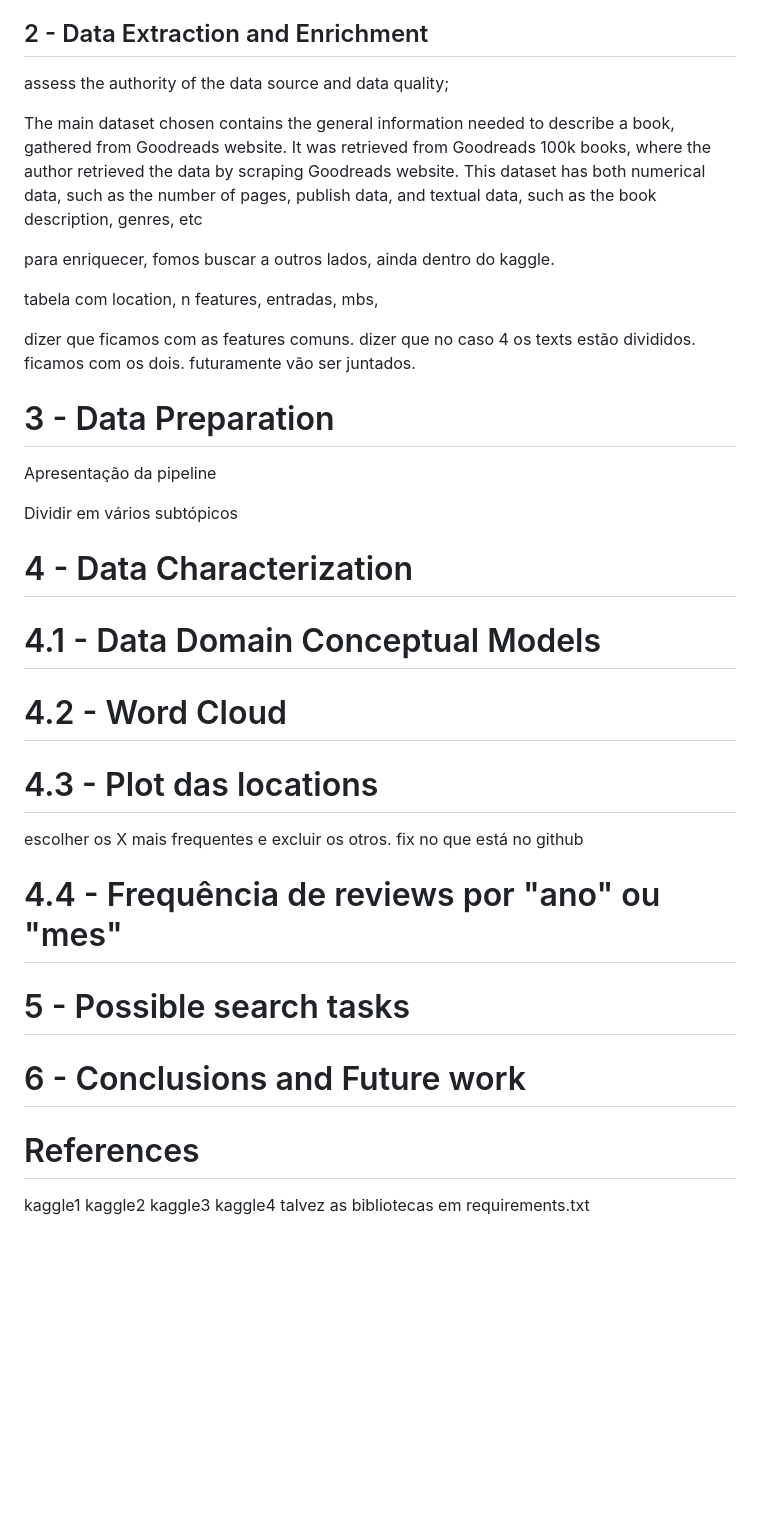
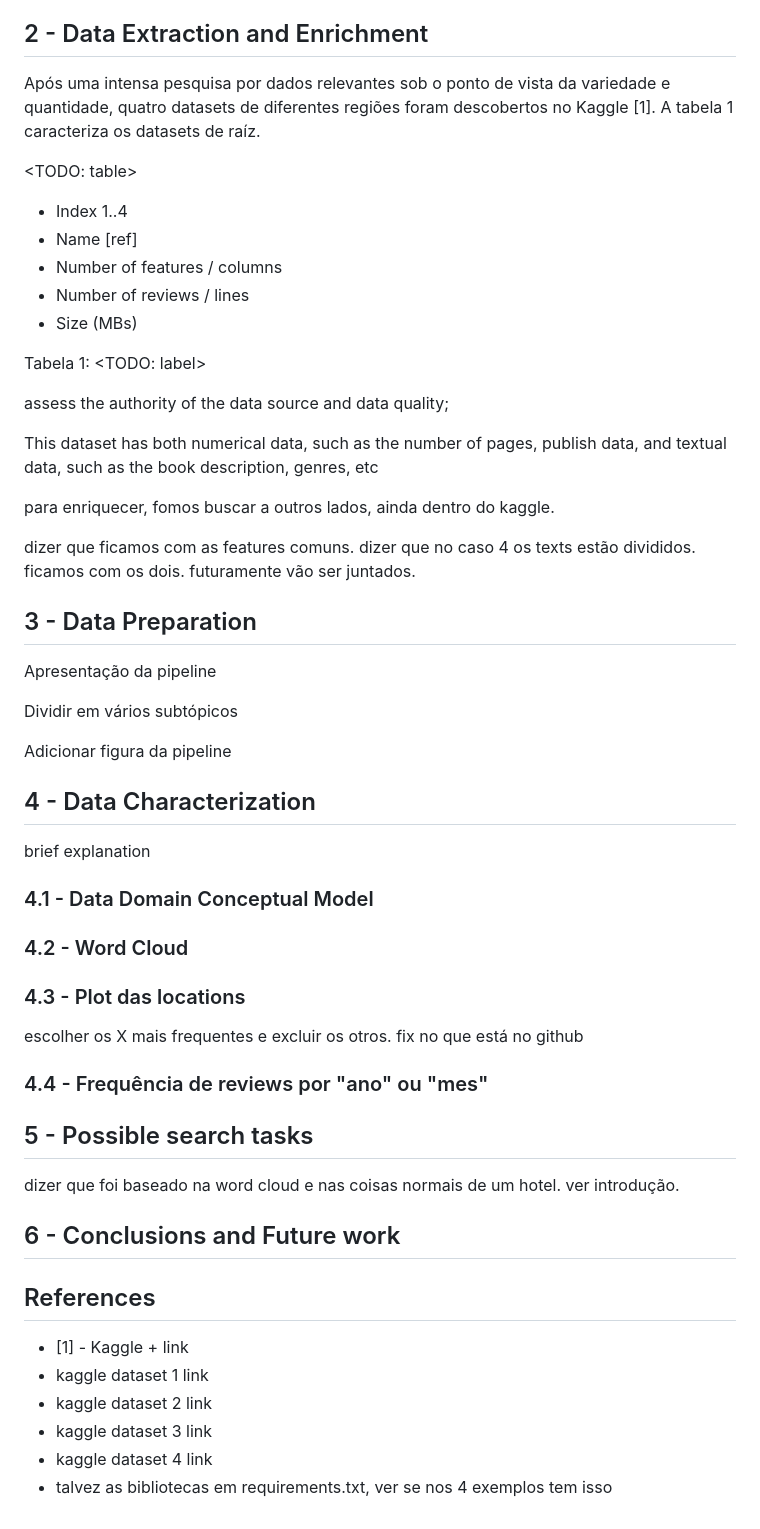
Before and after one commit to Fabio-A-Sa/Privago, a Markdown page: milestone_1_report.md, the part around the change. Rendered like a GitHub page; blank space fills up the shorter version.

Commit message:
add draft, Data Extraction and Enrichment, begin

```diff
--- a/milestone_1_report.md
+++ b/milestone_1_report.md
@@ -27,49 +27,60 @@ O documento está organizado em X grandes secções que vão de encontro ao obje
 
 ## 2 - Data Extraction and Enrichment
 
+Após uma intensa pesquisa por dados relevantes sob o ponto de vista da variedade e quantidade, quatro datasets de diferentes regiões foram descobertos no Kaggle [1]. A tabela 1 caracteriza os datasets de raíz.
+
+<TODO: table>
+- Index 1..4
+- Name [ref]
+- Number of features / columns
+- Number of reviews / lines
+- Size (MBs)
+
+Tabela 1: <TODO: label>
+
 assess the authority of the data source and data quality;
 
-The main dataset chosen contains the general information needed to
-describe a book, gathered from Goodreads website. It was retrieved
-from Goodreads 100k books, where the author retrieved the data
-by scraping Goodreads website.
 This dataset has both numerical data, such as the number of
 pages, publish data, and textual data, such as the book description,
 genres, etc
 
 para enriquecer, fomos buscar a outros lados, ainda dentro do kaggle.
 
-tabela com
-location, n features, entradas, mbs,
-
 dizer que ficamos com as features comuns. dizer que no caso 4 os texts estão divididos. ficamos com os dois. futuramente vão ser juntados.
 
-# 3 - Data Preparation
+## 3 - Data Preparation
 
 Apresentação da pipeline
 
 Dividir em vários subtópicos
 
-# 4 - Data Characterization
+Adicionar figura da pipeline
 
-# 4.1 - Data Domain Conceptual Models
+## 4 - Data Characterization
 
-# 4.2 - Word Cloud
+brief explanation
 
-# 4.3 - Plot das locations
+### 4.1 - Data Domain Conceptual Model
+
+### 4.2 - Word Cloud
+
+### 4.3 - Plot das locations
 
 escolher os X mais frequentes e excluir os otros. fix no que está no github
 
-# 4.4 - Frequência de reviews por "ano" ou "mes"
+### 4.4 - Frequência de reviews por "ano" ou "mes"
 
-# 5 - Possible search tasks
+## 5 - Possible search tasks
 
-# 6 - Conclusions and Future work
+dizer que foi baseado na word cloud e nas coisas normais de um hotel. ver introdução.
 
-# References
+## 6 - Conclusions and Future work
 
-kaggle1
-kaggle2
-kaggle3
-kaggle4
-talvez as bibliotecas em requirements.txt
+## References
+
+- [1] - Kaggle + link
+- kaggle dataset 1 link
+- kaggle dataset 2 link
+- kaggle dataset 3 link
+- kaggle dataset 4 link
+- talvez as bibliotecas em requirements.txt, ver se nos 4 exemplos tem isso
```
